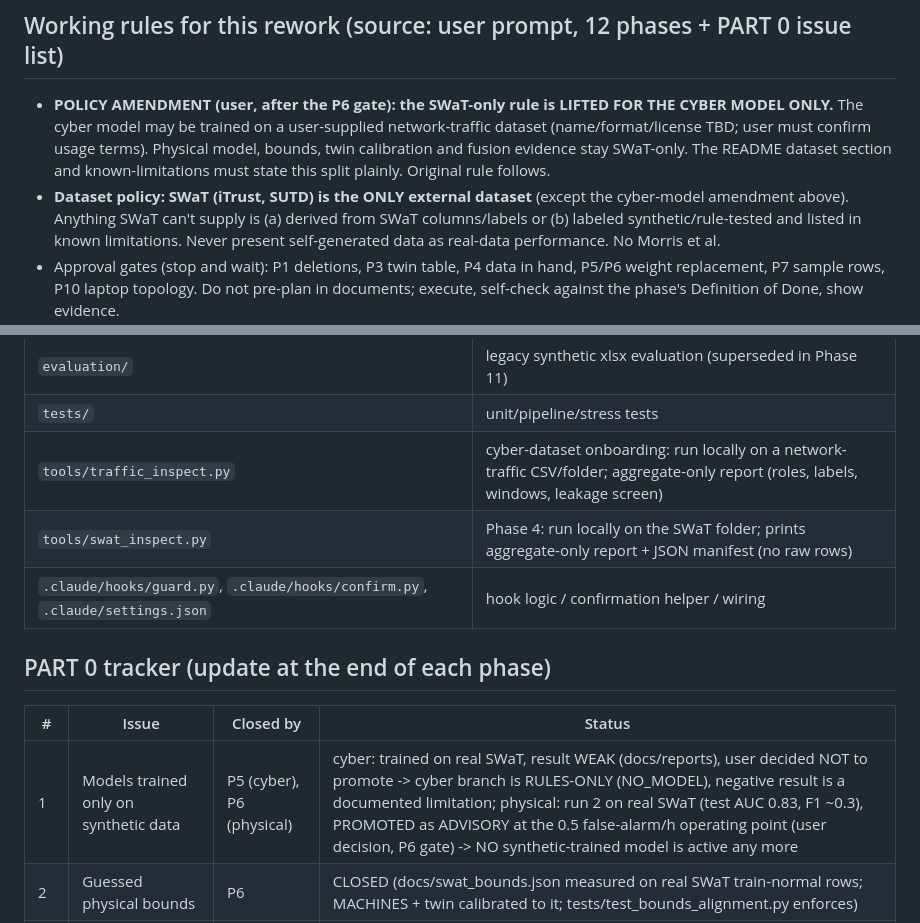
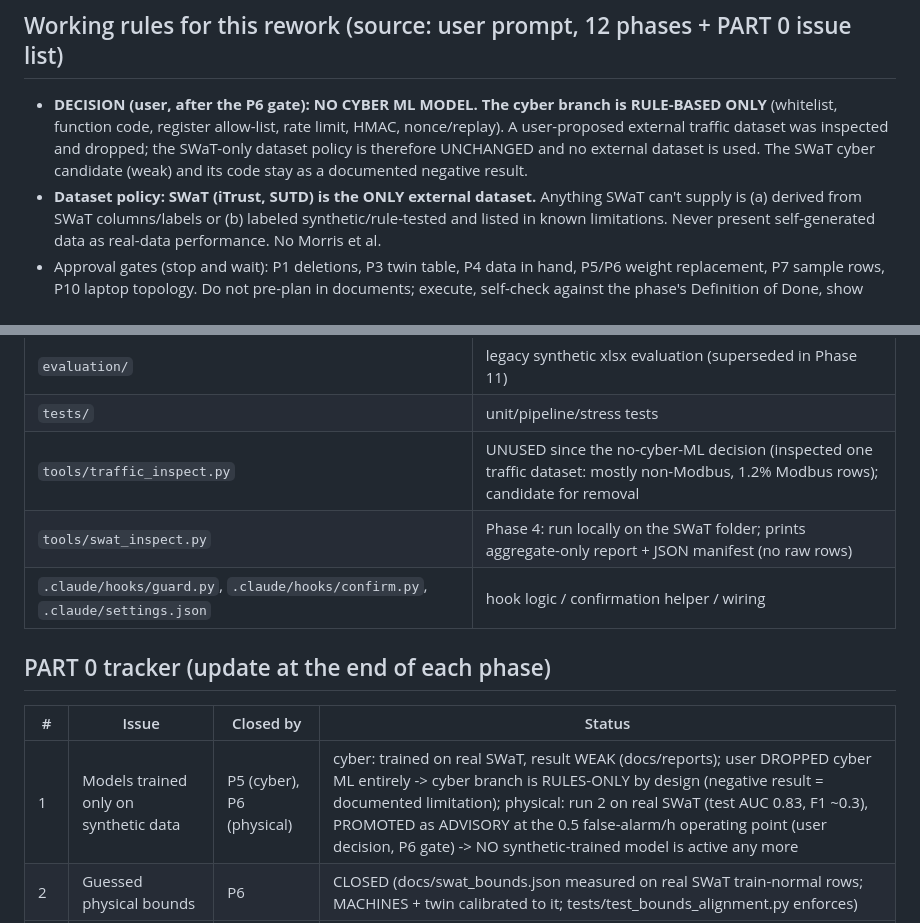
Before and after one commit to prrrrrpnch/IndustrialMinds, a Markdown page: CLAUDE.md, 2 parts joined by grey strips. GitHub-like rendering.

Commit message:
Decision: no cyber ML; cyber branch is rule-based only; SWaT-only dataset policy unchanged

```diff
--- a/CLAUDE.md
+++ b/CLAUDE.md
@@ -20,10 +20,10 @@ Reference files are listed by path below; none are auto-loaded.
 5. The guard is a guardrail for the agent, not a security boundary against a human with shell access.
 
 ## Working rules for this rework (source: user prompt, 12 phases + PART 0 issue list)
-- **POLICY AMENDMENT (user, after the P6 gate): the SWaT-only rule is LIFTED FOR THE CYBER MODEL ONLY.** The cyber model may be trained on a
-  user-supplied network-traffic dataset (name/format/license TBD; user must confirm usage terms). Physical model, bounds, twin calibration and
-  fusion evidence stay SWaT-only. The README dataset section and known-limitations must state this split plainly. Original rule follows.
-- **Dataset policy: SWaT (iTrust, SUTD) is the ONLY external dataset** (except the cyber-model amendment above). Anything SWaT can't supply is
+- **DECISION (user, after the P6 gate): NO CYBER ML MODEL. The cyber branch is RULE-BASED ONLY** (whitelist, function code, register allow-list,
+  rate limit, HMAC, nonce/replay). A user-proposed external traffic dataset was inspected and dropped; the SWaT-only dataset policy is
+  therefore UNCHANGED and no external dataset is used. The SWaT cyber candidate (weak) and its code stay as a documented negative result.
+- **Dataset policy: SWaT (iTrust, SUTD) is the ONLY external dataset.** Anything SWaT can't supply is
   (a) derived from SWaT columns/labels or (b) labeled synthetic/rule-tested and listed in known
   limitations. Never present self-generated data as real-data performance. No Morris et al.
 - Approval gates (stop and wait): P1 deletions, P3 twin table, P4 data in hand, P5/P6 weight
@@ -115,14 +115,14 @@ Reference files are listed by path below; none are auto-loaded.
 | `dashboard/app.py`, `dashboard/static/`, `dashboard/templates/` | Flask dashboard + UI |
 | `evaluation/` | legacy synthetic xlsx evaluation (superseded in Phase 11) |
 | `tests/` | unit/pipeline/stress tests |
-| `tools/traffic_inspect.py` | cyber-dataset onboarding: run locally on a network-traffic CSV/folder; aggregate-only report (roles, labels, windows, leakage screen) |
+| `tools/traffic_inspect.py` | UNUSED since the no-cyber-ML decision (inspected one traffic dataset: mostly non-Modbus, 1.2% Modbus rows); candidate for removal |
 | `tools/swat_inspect.py` | Phase 4: run locally on the SWaT folder; prints aggregate-only report + JSON manifest (no raw rows) |
 | `.claude/hooks/guard.py`, `.claude/hooks/confirm.py`, `.claude/settings.json` | hook logic / confirmation helper / wiring |
 
 ## PART 0 tracker (update at the end of each phase)
 | # | Issue | Closed by | Status |
 |---|---|---|---|
-| 1 | Models trained only on synthetic data | P5 (cyber), P6 (physical) | cyber: trained on real SWaT, result WEAK (docs/reports), user decided NOT to promote -> cyber branch is RULES-ONLY (NO_MODEL), negative result is a documented limitation; physical: run 2 on real SWaT (test AUC 0.83, F1 ~0.3), PROMOTED as ADVISORY at the 0.5 false-alarm/h operating point (user decision, P6 gate) -> NO synthetic-trained model is active any more |
+| 1 | Models trained only on synthetic data | P5 (cyber), P6 (physical) | cyber: trained on real SWaT, result WEAK (docs/reports); user DROPPED cyber ML entirely -> cyber branch is RULES-ONLY by design (negative result = documented limitation); physical: run 2 on real SWaT (test AUC 0.83, F1 ~0.3), PROMOTED as ADVISORY at the 0.5 false-alarm/h operating point (user decision, P6 gate) -> NO synthetic-trained model is active any more |
 | 2 | Guessed physical bounds | P6 | CLOSED (docs/swat_bounds.json measured on real SWaT train-normal rows; MACHINES + twin calibrated to it; tests/test_bounds_alignment.py enforces) |
 | 3 | Hardcoded 127.0.0.1 | P2 | CLOSED (docs/netconfig.py; env+CLI; grep clean) |
 | 4 | Orchestrator is AND-gate | P7 | open |
```
